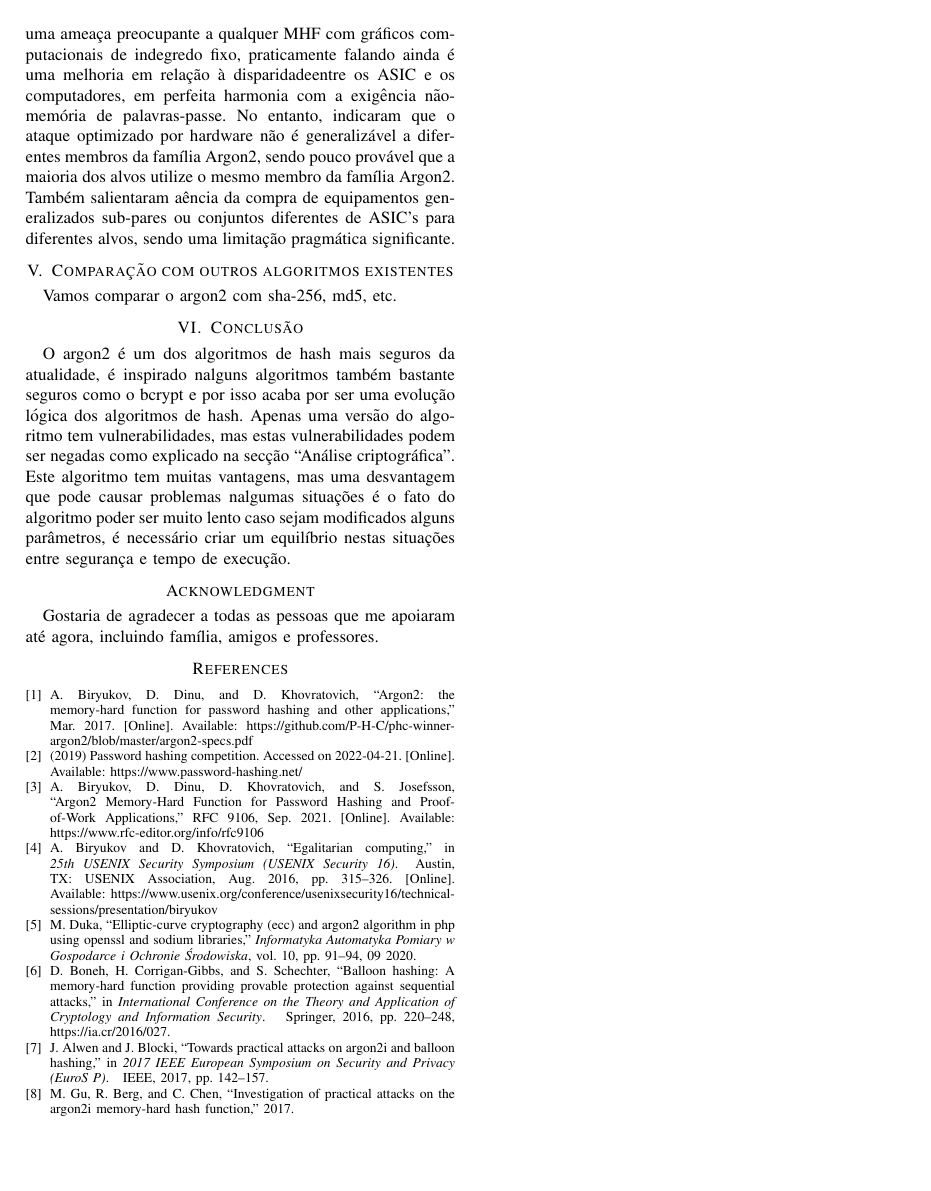
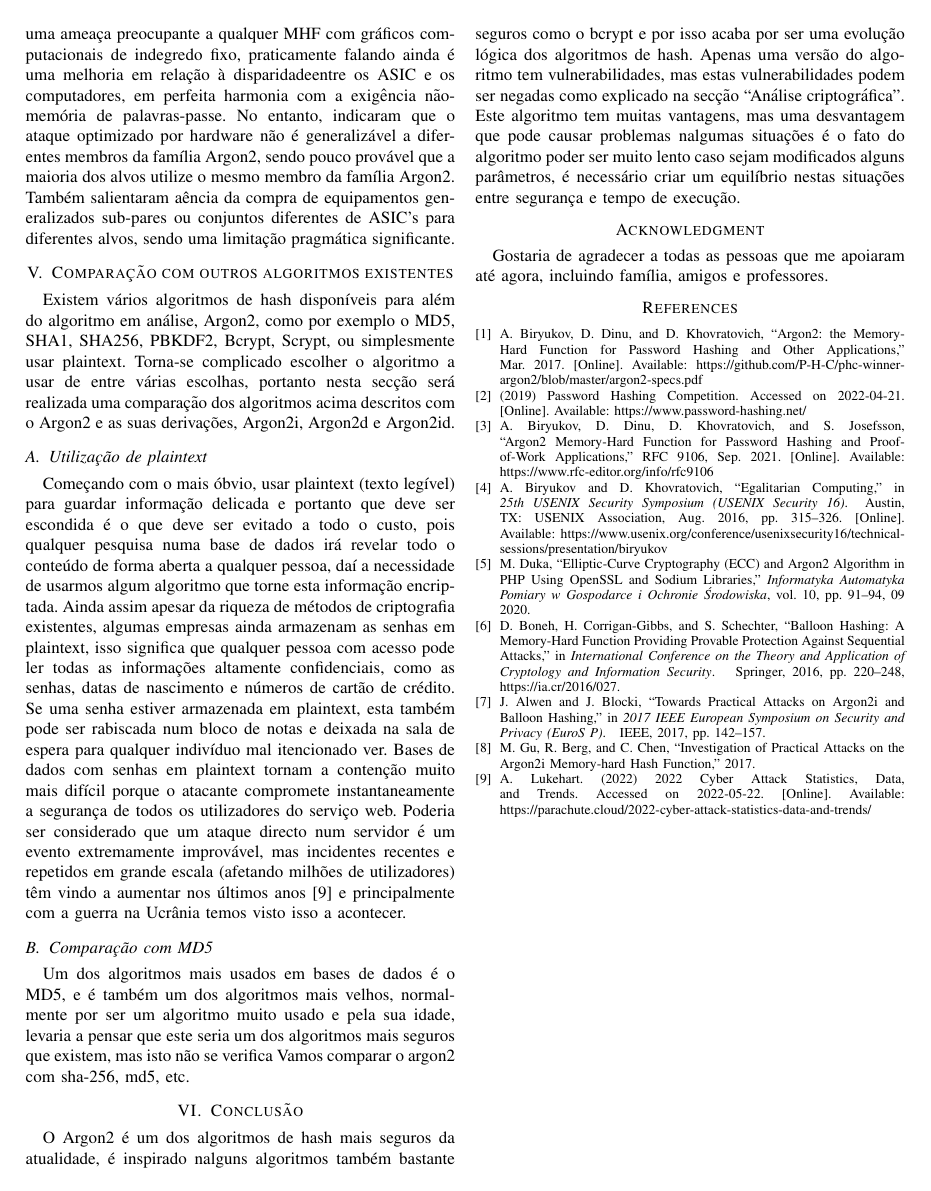
Before and after one commit to nelson-vieira/argon2-research-article, a LaTeX paper (trabalho-de-pesquisa-argon2-nelson-vieira-2080511.tex): page 3 of 3. Compiled offline with pdfLaTeX; a missing font is replaced by an installed copy or a similar font; a LaTeX package or settings file that is missing is left out.

Commit message:
updated comparisson section

```diff
--- a/trabalho-de-pesquisa-argon2-nelson-vieira-2080511.tex
+++ b/trabalho-de-pesquisa-argon2-nelson-vieira-2080511.tex
@@ -203,11 +203,41 @@ pragmática significante.
 
 \section{Comparação com outros algoritmos existentes}
 
+Existem vários algoritmos de hash disponíveis para além do algoritmo em análise, Argon2, como por
+exemplo o MD5, SHA1, SHA256, PBKDF2, Bcrypt, Scrypt, ou simplesmente usar plaintext. Torna-se
+complicado escolher o algoritmo a usar de entre várias escolhas, portanto
+nesta secção será realizada uma comparação dos algoritmos acima descritos
+com o Argon2 e as suas derivações, Argon2i, Argon2d e Argon2id.
+
+\subsection{Utilização de plaintext}
+
+Começando com o mais óbvio, usar plaintext (texto legível) para guardar informação delicada e
+portanto que deve ser escondida é o que deve ser evitado a todo o custo, pois
+qualquer pesquisa numa base de dados irá revelar todo o conteúdo de forma aberta
+a qualquer pessoa, daí a necessidade de usarmos algum algoritmo que torne esta
+informação encriptada. Ainda assim apesar da riqueza de métodos de criptografia
+existentes, algumas empresas ainda armazenam as senhas em plaintext, isso significa
+que qualquer pessoa com acesso pode ler todas as informações altamente confidenciais,
+como as senhas, datas de nascimento e números de cartão de crédito.
+Se uma senha estiver armazenada em plaintext, esta também pode ser rabiscada num bloco de notas e
+deixada na sala de espera para qualquer indivíduo mal itencionado ver. Bases de dados com
+senhas em plaintext tornam a contenção muito mais difícil porque o atacante compromete
+instantaneamente a segurança de todos os utilizadores do serviço web. Poderia ser
+considerado que um ataque directo num servidor é um evento extremamente improvável,
+mas incidentes recentes e repetidos em grande escala (afetando milhões de utilizadores)
+têm vindo a aumentar nos últimos anos \cite{ashley2022cyber} e principalmente com a
+guerra na Ucrânia temos visto isso a acontecer.
+
+\subsection{Comparação com MD5}
+
+Um dos algoritmos mais usados em bases de dados é o MD5, e é também um dos algoritmos mais velhos,
+normalmente por ser um algoritmo muito usado e pela sua idade, levaria a pensar que
+este seria um dos algoritmos mais seguros que existem, mas isto não se verifica
 Vamos comparar o argon2 com sha-256, md5, etc.
 
 \section{Conclusão}
 
-O argon2 é um dos algoritmos de hash mais seguros da atualidade, é inspirado nalguns
+O Argon2 é um dos algoritmos de hash mais seguros da atualidade, é inspirado nalguns
 algoritmos também bastante seguros como o bcrypt e por isso acaba por ser uma
 evolução lógica dos algoritmos de hash. Apenas uma versão do algoritmo tem
 vulnerabilidades, mas estas vulnerabilidades podem ser negadas como explicado na
```
Also changed, not shown: assets/references.bib (+26 -7 lines), trabalho-de-pesquisa-argon2-nelson-vieira-2080511.pdf.
